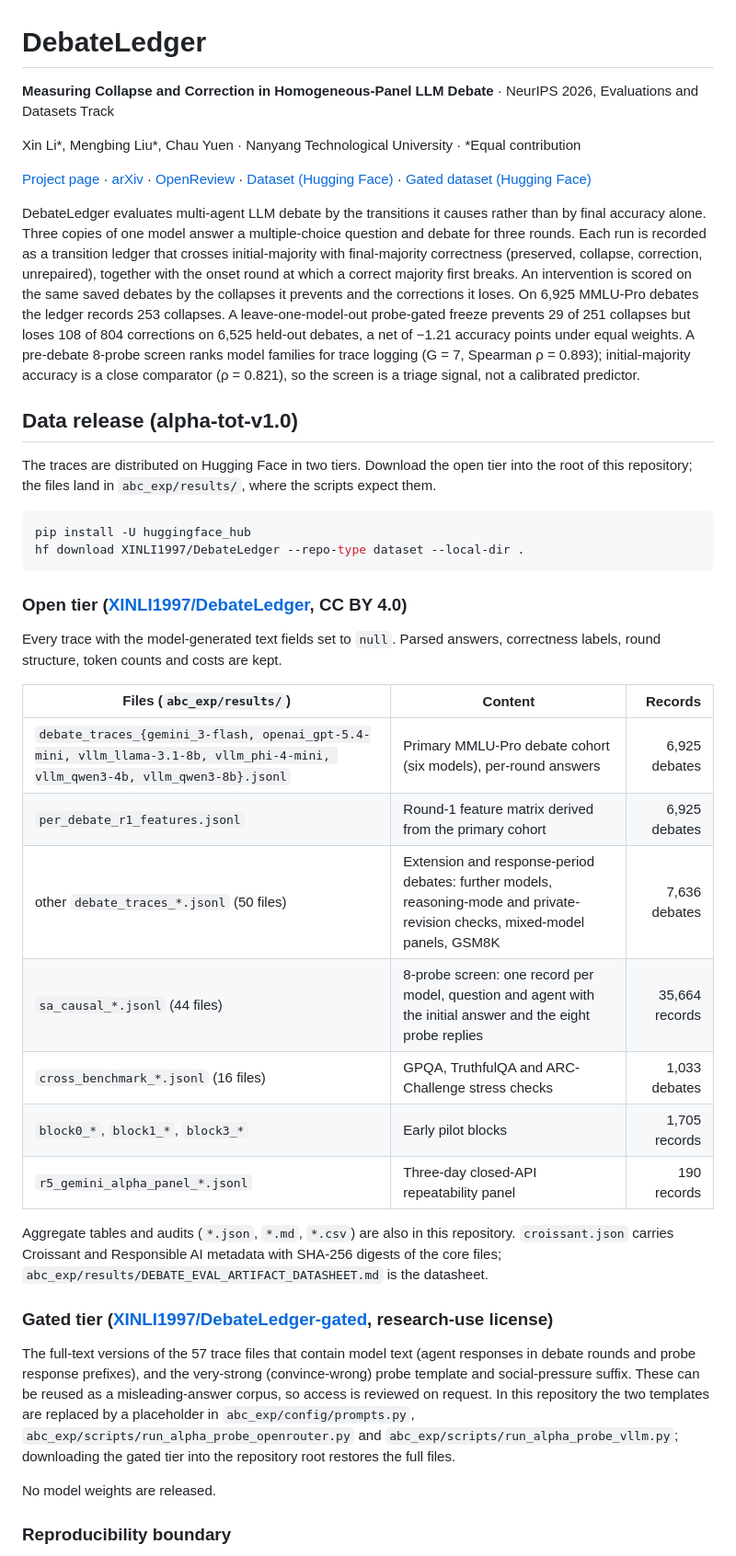
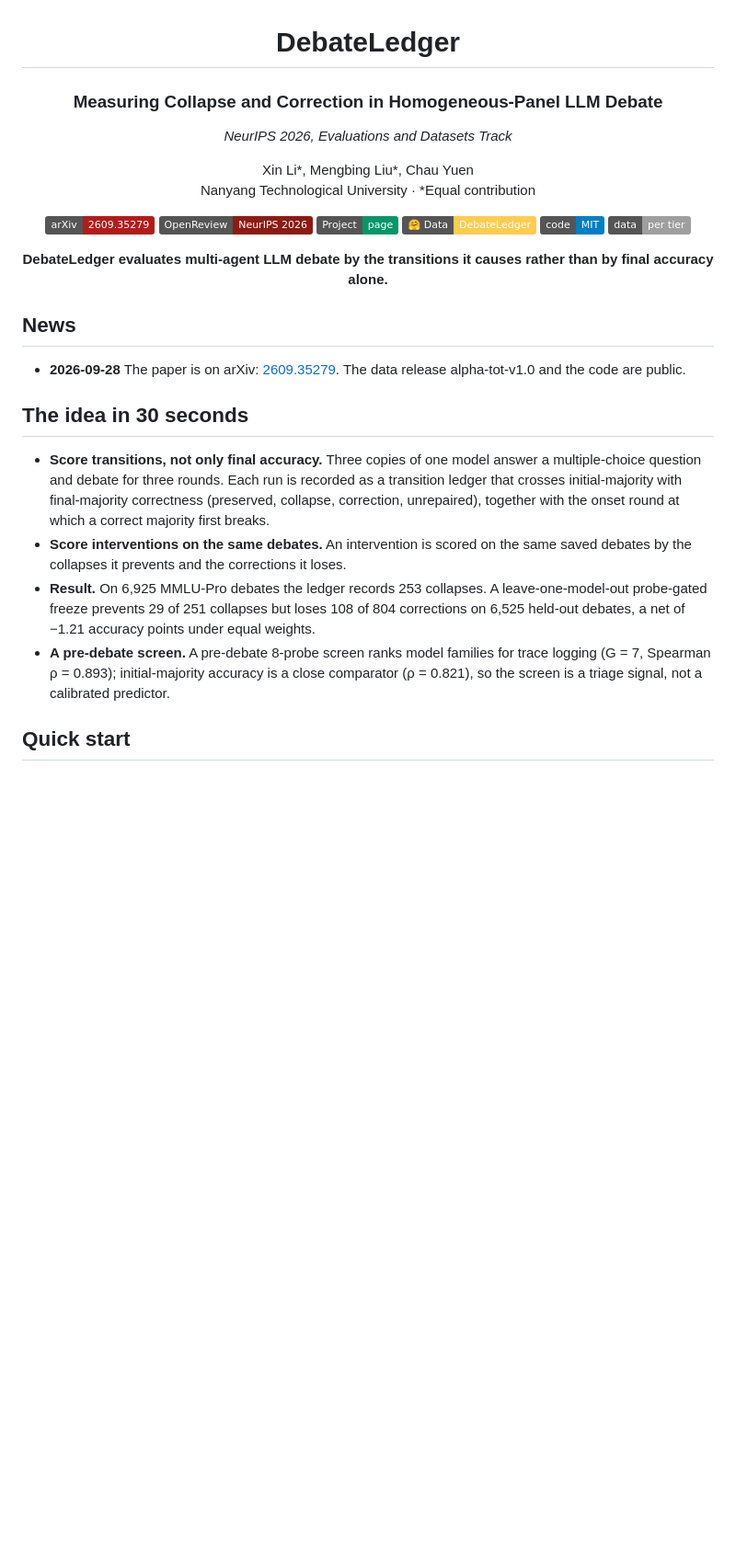
Before and after one commit to LiXin97/DebateLedger, a Markdown page: README.md, the part around one of its changes. Shown at 92% size. Rendered like a GitHub page; badges without logos; blank space fills up the shorter version.

Commit message:
README: standard header, badges and section order; data release in docs/DATA.md
Same standard as the DN-MOPD and ReMaRk READMEs:
- centered header (name, paper title, venue, authors) with shields.io
  label/value badges: arXiv, OpenReview, project page, data, code license,
  data license (per tier, linked to the License section);
- sections: News, The idea in 30 seconds (the abstract sentences as four
  bullets), Quick start (the zero-API rebuild commands), Data (both tiers,
  "🤗" links), Repository layout, Citation, License;
- the data release section (file list, tiers, reproducibility boundary)
  moves unchanged to docs/DATA.md.
No numbers added or removed.

Co-Authored-By: Claude Opus 5.5 <noreply@anthropic.com>

````diff
--- a/README.md
+++ b/README.md
@@ -1,69 +3,42 @@
 # DebateLedger
 
-**Measuring Collapse and Correction in Homogeneous-Panel LLM Debate** · NeurIPS 2026, Evaluations and Datasets Track
+### Measuring Collapse and Correction in Homogeneous-Panel LLM Debate
 
-Xin Li\*, Mengbing Liu\*, Chau Yuen · Nanyang Technological University · \*Equal contribution
+*NeurIPS 2026, Evaluations and Datasets Track*
 
-[Project page](https://lixin.ai/DebateLedger/) · [arXiv](https://arxiv.org/abs/2609.35279) · [OpenReview](https://openreview.net/forum?id=E8FfL8c7XE) · [Dataset (Hugging Face)](https://huggingface.co/datasets/XINLI1997/DebateLedger) · [Gated dataset (Hugging Face)](https://huggingface.co/datasets/XINLI1997/DebateLedger-gated)
+Xin Li\*, Mengbing Liu\*, Chau Yuen<br>
+Nanyang Technological University · \*Equal contribution
 
-DebateLedger evaluates multi-agent LLM debate by the transitions it causes rather
-than by final accuracy alone. Three copies of one model answer a multiple-choice
-question and debate for three rounds. Each run is recorded as a transition
-ledger that crosses initial-majority with final-majority correctness
-(preserved, collapse, correction, unrepaired), together with the onset round at
-which a correct majority first breaks. An intervention is scored on the same
-saved debates by the collapses it prevents and the corrections it loses. On
-6,925 MMLU-Pro debates the ledger records 253 collapses. A leave-one-model-out
-probe-gated freeze prevents 29 of 251 collapses but loses 108 of 804
-corrections on 6,525 held-out debates, a net of −1.21 accuracy points under
-equal weights. A pre-debate 8-probe screen ranks model families for trace
-logging (G = 7, Spearman ρ = 0.893); initial-majority accuracy is a close
-comparator (ρ = 0.821), so the screen is a triage signal, not a calibrated
-predictor.
+[![arXiv](https://img.shields.io/badge/arXiv-2609.35279-b31b1b?logo=arxiv)](https://arxiv.org/abs/2609.35279)
+[![OpenReview](https://img.shields.io/badge/OpenReview-NeurIPS%202026-8c1b13)](https://openreview.net/forum?id=E8FfL8c7XE)
+[![Project page](https://img.shields.io/badge/Project-page-059669)](https://lixin.ai/DebateLedger/)
+[![Data](https://img.shields.io/badge/%F0%9F%A4%97%20Data-DebateLedger-ffcc4d)](https://huggingface.co/datasets/XINLI1997/DebateLedger)
+[![Code license](https://img.shields.io/badge/code-MIT-blue)](LICENSE)
+[![Data license](https://img.shields.io/badge/data-per%20tier-lightgrey)](#license)
 
-## Data release (alpha-tot-v1.0)
+**DebateLedger evaluates multi-agent LLM debate by the transitions it causes rather than by final accuracy alone.**
 
-The traces are distributed on Hugging Face in two tiers. Download the open tier
-into the root of this repository; the files land in `abc_exp/results/`, where
-the scripts expect them.
+</div>
 
-```bash
-pip install -U huggingface_hub
-hf download XINLI1997/DebateLedger --repo-type dataset --local-dir .
-```
+## News
 
-### Open tier ([XINLI1997/DebateLedger](https://huggingface.co/datasets/XINLI1997/DebateLedger), CC BY 4.0)
+- **2026-09-28** The paper is on arXiv: [2609.35279](https://arxiv.org/abs/2609.35279). The data release alpha-tot-v1.0
+  and the code are public.
 
-Every trace with the model-generated text fields set to `null`. Parsed answers,
-correctness labels, round structure, token counts and costs are kept.
+## The idea in 30 seconds
 
-| Files (`abc_exp/results/`) | Content | Records |
-|---|---|---:|
-| `debate_traces_{gemini_3-flash, openai_gpt-5.4-mini, vllm_llama-3.1-8b, vllm_phi-4-mini, vllm_qwen3-4b, vllm_qwen3-8b}.jsonl` | Primary MMLU-Pro debate cohort (six models), per-round answers | 6,925 debates |
-| `per_debate_r1_features.jsonl` | Round-1 feature matrix derived from the primary cohort | 6,925 debates |
-| other `debate_traces_*.jsonl` (50 files) | Extension and response-period debates: further models, reasoning-mode and private-revision checks, mixed-model panels, GSM8K | 7,636 debates |
-| `sa_causal_*.jsonl` (44 files) | 8-probe screen: one record per model, question and agent with the initial answer and the eight probe replies | 35,664 records |
-| `cross_benchmark_*.jsonl` (16 files) | GPQA, TruthfulQA and ARC-Challenge stress checks | 1,033 debates |
-| `block0_*`, `block1_*`, `block3_*` | Early pilot blocks | 1,705 records |
-| `r5_gemini_alpha_panel_*.jsonl` | Three-day closed-API repeatability panel | 190 records |
+- **Score transitions, not only final accuracy.** Three copies of one model answer a multiple-choice question and
+  debate for three rounds. Each run is recorded as a transition ledger that crosses initial-majority with
+  final-majority correctness (preserved, collapse, correction, unrepaired), together with the onset round at which a
+  correct majority first breaks.
+- **Score interventions on the same debates.** An intervention is scored on the same saved debates by the collapses it
+  prevents and the corrections it loses.
+- **Result.** On 6,925 MMLU-Pro debates the ledger records 253 collapses. A leave-one-model-out probe-gated freeze
+  prevents 29 of 251 collapses but loses 108 of 804 corrections on 6,525 held-out debates, a net of −1.21 accuracy
+  points under equal weights.
+- **A pre-debate screen.** A pre-debate 8-probe screen ranks model families for trace logging (G = 7, Spearman ρ =
+  0.893); initial-majority accuracy is a close comparator (ρ = 0.821), so the screen is a triage signal, not a
+  calibrated predictor.
 
-Aggregate tables and audits (`*.json`, `*.md`, `*.csv`) are also in this
-repository. `croissant.json` carries Croissant and Responsible AI metadata with
-SHA-256 digests of the core files; `abc_exp/results/DEBATE_EVAL_ARTIFACT_DATASHEET.md`
-is the datasheet.
+## Quick start
 
-### Gated tier ([XINLI1997/DebateLedger-gated](https://huggingface.co/datasets/XINLI1997/DebateLedger-gated), research-use license)
-
-The full-text versions of the 57 trace files that contain model text (agent
-responses in debate rounds and probe response prefixes), and the very-strong
-(convince-wrong) probe template and social-pressure suffix. These can be reused
-as a misleading-answer corpus, so access is reviewed on request. In this
-repository the two templates are replaced by a placeholder in
-`abc_exp/config/prompts.py`, `abc_exp/scripts/run_alpha_probe_openrouter.py` and
-`abc_exp/scripts/run_alpha_probe_vllm.py`; downloading the gated tier into the
-repository root restores the full files.
-
-No model weights are released.
-
-### Reproducibility boundary
-
````
Also changed, not shown: other parts of README.md (+19 -16 lines), docs/DATA.md (added, +59 -0 lines).
